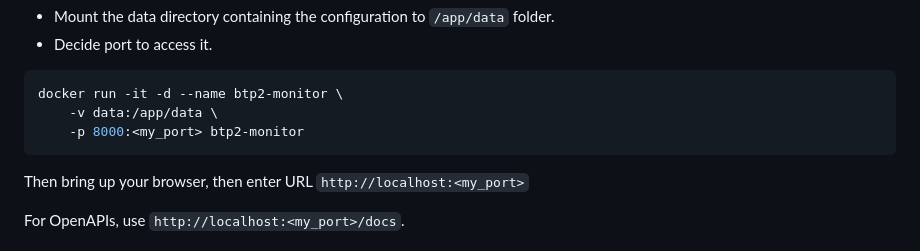
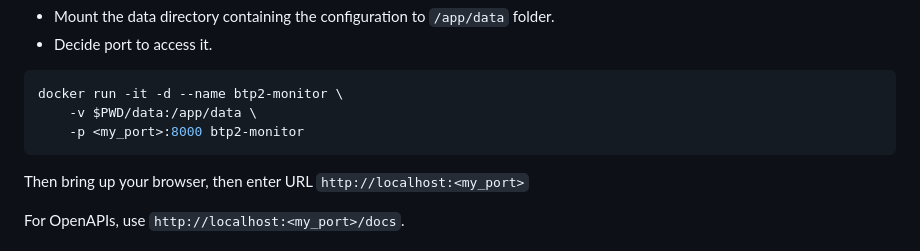
Before and after one commit to Howyi888/btp2-network-monitor, a Markdown page: README.md, the part around the change. Drawn GitHub-style.

````diff
--- a/README.md
+++ b/README.md
@@ -127,8 +127,8 @@ Then start container consider followings.
 
 ```shell
 docker run -it -d --name btp2-monitor \
-    -v data:/app/data \
-    -p 8000:<my_port> btp2-monitor
+    -v $PWD/data:/app/data \
+    -p <my_port>:8000 btp2-monitor
 ```
 
 Then bring up your browser, then enter URL `http://localhost:<my_port>`
````
